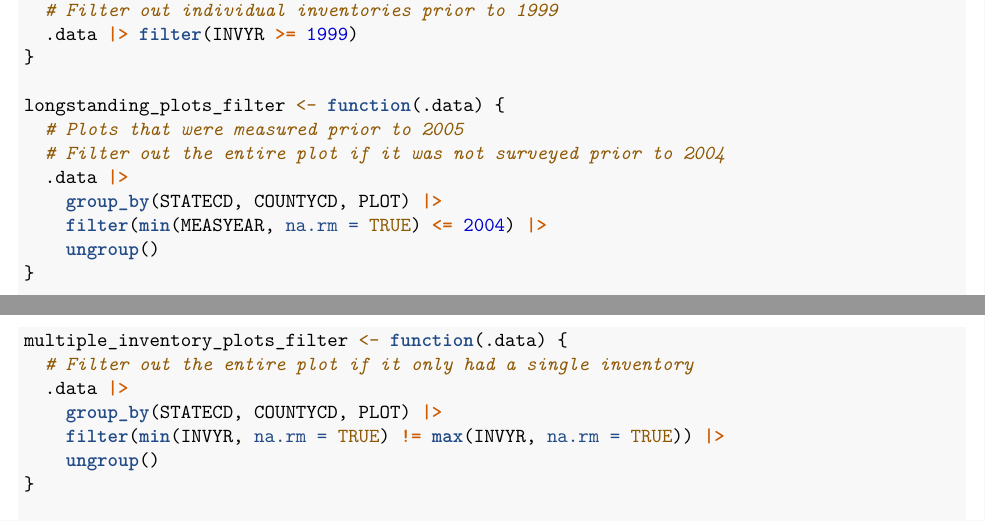
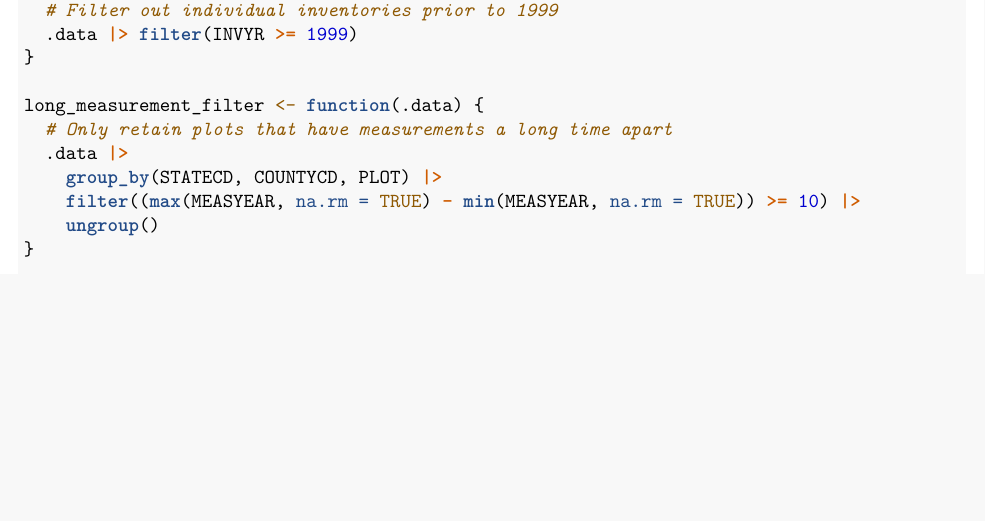
Before and after one commit to hf-thompson-lab/fvs-carbon, an R Markdown document (02_rScripts/05_NorthernNoManagement.Rmd): two parts of pages 1 and 2 of 19 before the commit and part of page 1 of 18 after it, the two joined at a grey line, cut so that both start at the same text, the shorter picture padded with empty space. Rendered offline with R 4.5, knitr and Pandoc, then LaTeX, with nearby package versions; some code elsewhere in the file could not run offline.

Commit message:
feat: use all recent plots with measurements at least 10 years apart

```diff
--- a/02_rScripts/05_NorthernNoManagement.Rmd
+++ b/02_rScripts/05_NorthernNoManagement.Rmd
@@ -62,20 +62,11 @@ modern_plots_filter <- function(.data) {
   .data |> filter(INVYR >= 1999)
 }
 
-longstanding_plots_filter <- function(.data) {
-  # Plots that were measured prior to 2005
-  # Filter out the entire plot if it was not surveyed prior to 2004
+long_measurement_filter <- function(.data) {
+  # Only retain plots that have measurements a long time apart
   .data |>
     group_by(STATECD, COUNTYCD, PLOT) |>
-    filter(min(MEASYEAR, na.rm = TRUE) <= 2004) |>
-    ungroup()
-}
-
-multiple_inventory_plots_filter <- function(.data) {
-  # Filter out the entire plot if it only had a single inventory
-  .data |>
-    group_by(STATECD, COUNTYCD, PLOT) |>
-    filter(min(INVYR, na.rm = TRUE) != max(INVYR, na.rm = TRUE)) |>
+    filter((max(MEASYEAR, na.rm = TRUE) - min(MEASYEAR, na.rm = TRUE)) >= 10) |>
     ungroup()
 }
 
```
Also changed, not shown: 02_rScripts/05_NorthernNoManagement.Rmd (9 more changed lines).
